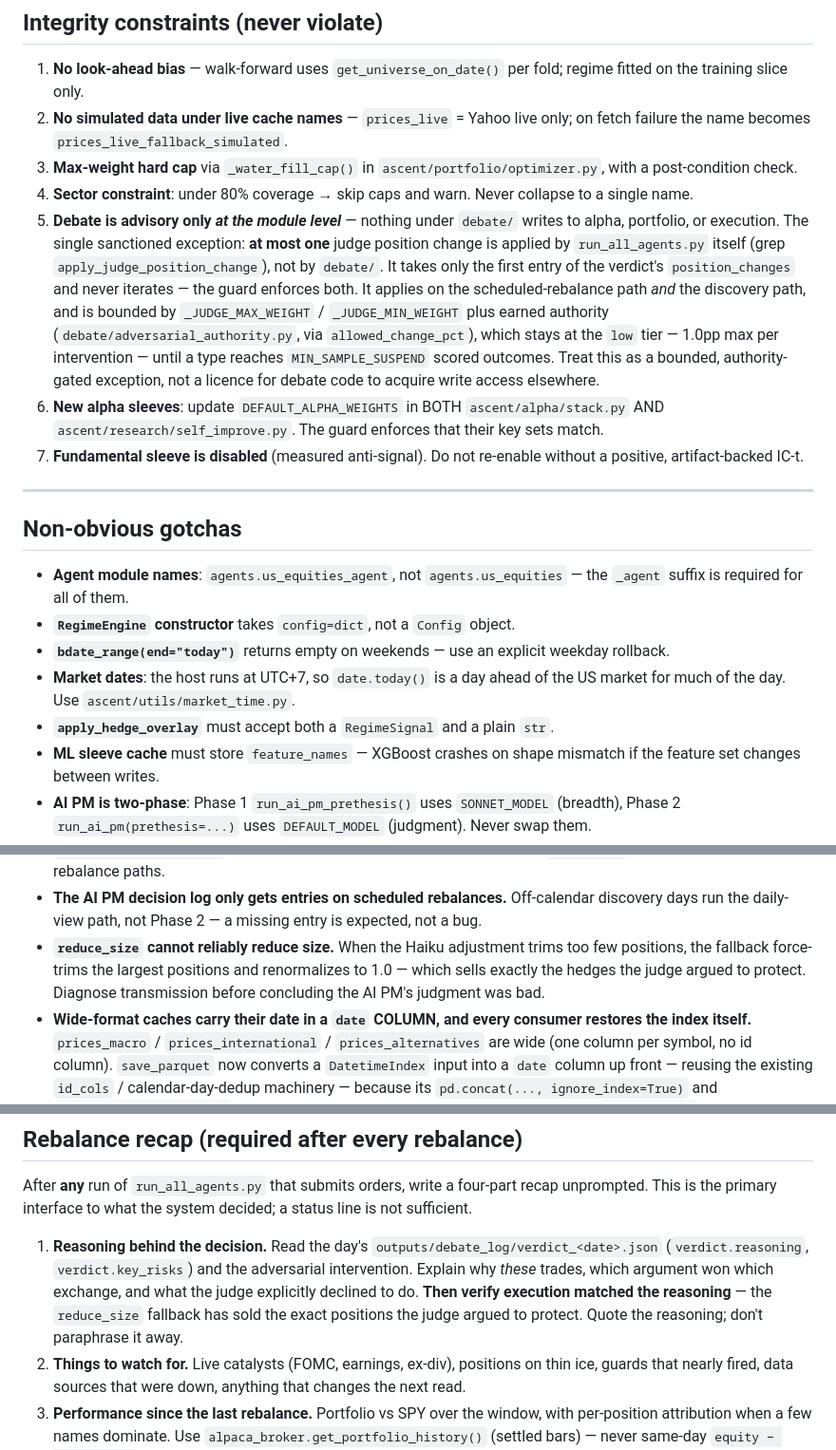
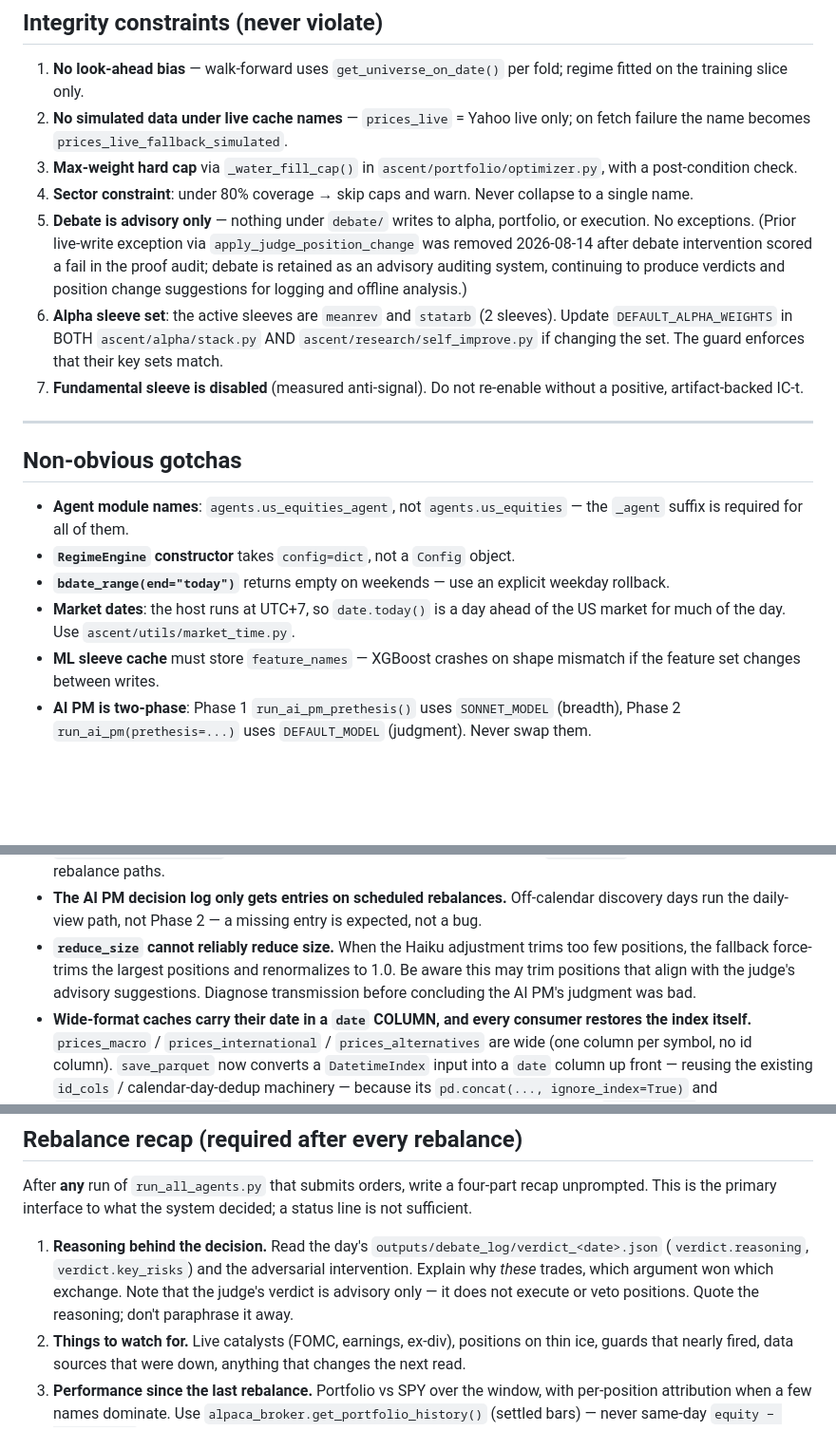
Before and after one commit to ScottDongKhang/Ascent_Capital, a Markdown page: CLAUDE.md, 3 parts joined by grey strips. Shown at 95% size. Drawn GitHub-style; blank space fills up the shorter version.

Commit message:
docs(claude-md): update integrity constraints for the target architecture
Constraint 5's judge write-path exception is removed -- debate is now
advisory-only, no exception, after debate_judge_intervention scored a
fail in the proof audit (2026-08-14). Debate is retained as an auditing
system producing advisory verdicts.

Constraint 6 reflects the 2-key DEFAULT_ALPHA_WEIGHTS set (meanrev,
statarb). Removed stale references to trend_alpha and
DEFAULT_ALPHA_WEIGHTS_BY_REGIME from the alpha package description.
Removed apply_hedge_overlay from active symbols (not called). Updated
rebalance recap section to clarify judge verdict is advisory. Removed
stale gotcha about apply_hedge_overlay.

Co-Authored-By: Claude Sonnet 5 <noreply@anthropic.com>

```diff
--- a/CLAUDE.md
+++ b/CLAUDE.md
@@ -110,18 +110,14 @@ See `docs/REPO_MAP.md` for what to grep for and which files are worth reading wh
    post-condition check.
 4. **Sector constraint**: under 80% coverage → skip caps and warn. Never collapse to a single
    name.
-5. **Debate is advisory only *at the module level*** — nothing under `debate/` writes to alpha,
-   portfolio, or execution. The single sanctioned exception: **at most one** judge position
-   change is applied by `run_all_agents.py` itself (grep `apply_judge_position_change`), not by
-   `debate/`. It takes only the first entry of the verdict's `position_changes` and never
-   iterates — the guard enforces both. It applies on the scheduled-rebalance path *and* the
-   discovery path, and is bounded by `_JUDGE_MAX_WEIGHT` / `_JUDGE_MIN_WEIGHT` plus earned
-   authority (`debate/adversarial_authority.py`, via `allowed_change_pct`), which stays at the
-   `low` tier — 1.0pp max per intervention — until a type reaches `MIN_SAMPLE_SUSPEND` scored
-   outcomes. Treat this as a bounded, authority-gated exception, not a licence for debate code
-   to acquire write access elsewhere.
-6. **New alpha sleeves**: update `DEFAULT_ALPHA_WEIGHTS` in BOTH `ascent/alpha/stack.py` AND
-   `ascent/research/self_improve.py`. The guard enforces that their key sets match.
+5. **Debate is advisory only** — nothing under `debate/` writes to alpha, portfolio, or
+   execution. No exceptions. (Prior live-write exception via `apply_judge_position_change` was
+   removed 2026-08-14 after debate intervention scored a fail in the proof audit; debate is
+   retained as an advisory auditing system, continuing to produce verdicts and position change
+   suggestions for logging and offline analysis.)
+6. **Alpha sleeve set**: the active sleeves are `meanrev` and `statarb` (2 sleeves). Update
+   `DEFAULT_ALPHA_WEIGHTS` in BOTH `ascent/alpha/stack.py` AND `ascent/research/self_improve.py`
+   if changing the set. The guard enforces that their key sets match.
 7. **Fundamental sleeve is disabled** (measured anti-signal). Do not re-enable without a
    positive, artifact-backed IC-t.
 
@@ -135,7 +131,6 @@ See `docs/REPO_MAP.md` for what to grep for and which files are worth reading wh
 - **`bdate_range(end="today")`** returns empty on weekends — use an explicit weekday rollback.
 - **Market dates**: the host runs at UTC+7, so `date.today()` is a day ahead of the US market
   for much of the day. Use `ascent/utils/market_time.py`.
-- **`apply_hedge_overlay`** must accept both a `RegimeSignal` and a plain `str`.
 - **ML sleeve cache** must store `feature_names` — XGBoost crashes on shape mismatch if the
   feature set changes between writes.
 - **AI PM is two-phase**: Phase 1 `run_ai_pm_prethesis()` uses `SONNET_MODEL` (breadth),
@@ -175,9 +170,9 @@ See `docs/REPO_MAP.md` for what to grep for and which files are worth reading wh
 - **The AI PM decision log only gets entries on scheduled rebalances.** Off-calendar discovery
   days run the daily-view path, not Phase 2 — a missing entry is expected, not a bug.
 - **`reduce_size` cannot reliably reduce size.** When the Haiku adjustment trims too few
-  positions, the fallback force-trims the largest positions and renormalizes to 1.0 — which
-  sells exactly the hedges the judge argued to protect. Diagnose transmission before
-  concluding the AI PM's judgment was bad.
+  positions, the fallback force-trims the largest positions and renormalizes to 1.0. Be aware
+  this may trim positions that align with the judge's advisory suggestions. Diagnose
+  transmission before concluding the AI PM's judgment was bad.
 - **Wide-format caches carry their date in a `date` COLUMN, and every consumer restores the
   index itself.** `prices_macro` / `prices_international` / `prices_alternatives` are wide
   (one column per symbol, no id column). `save_parquet` now converts a `DatetimeIndex` input
@@ -238,10 +233,8 @@ sufficient.
 
 1. **Reasoning behind the decision.** Read the day's `outputs/debate_log/verdict_<date>.json`
    (`verdict.reasoning`, `verdict.key_risks`) and the adversarial intervention. Explain why
-   *these* trades, which argument won which exchange, and what the judge explicitly declined
-   to do. **Then verify execution matched the reasoning** — the `reduce_size` fallback has
-   sold the exact positions the judge argued to protect. Quote the reasoning; don't paraphrase
-   it away.
+   *these* trades, which argument won which exchange. Note that the judge's verdict is advisory
+   only — it does not execute or veto positions. Quote the reasoning; don't paraphrase it away.
 2. **Things to watch for.** Live catalysts (FOMC, earnings, ex-div), positions on thin ice,
    guards that nearly fired, data sources that were down, anything that changes the next read.
 3. **Performance since the last rebalance.** Portfolio vs SPY over the window, with
```
Also changed, not shown: docs/REPO_MAP.md (+4 -4 lines).
